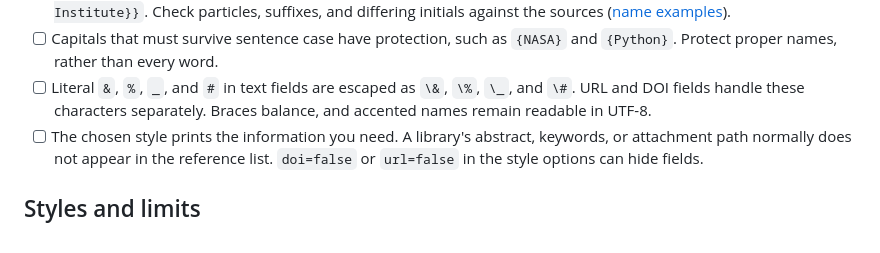
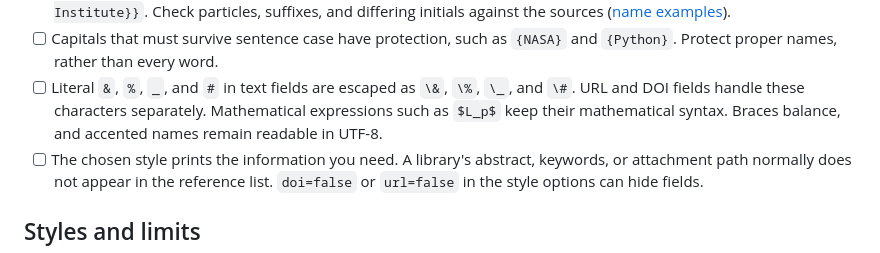
Before and after one commit to diyanko/rpi-thesis-toolkit, a Markdown page: docs/check-references.md, the part around the change. GitHub-like rendering.

Commit message:
docs(guide): distinguish title math from literal characters

```diff
--- a/docs/check-references.md
+++ b/docs/check-references.md
@@ -83,7 +83,8 @@ record in Zotero and export again; see [auto-export cautions](citations.md#set-i
   `{NASA}` and `{Python}`. Protect proper names, rather than every word.
 - [ ] Literal `&`, `%`, `_`, and `#` in text fields are escaped as `\&`,
   `\%`, `\_`, and `\#`. URL and DOI fields handle these characters
-  separately. Braces balance, and accented names remain readable in UTF-8.
+  separately. Mathematical expressions such as `$L_p$` keep their mathematical
+  syntax. Braces balance, and accented names remain readable in UTF-8.
 - [ ] The chosen style prints the information you need. A library's abstract,
   keywords, or attachment path normally does not appear in the reference
   list. `doi=false` or `url=false` in the style options can hide fields.
```
